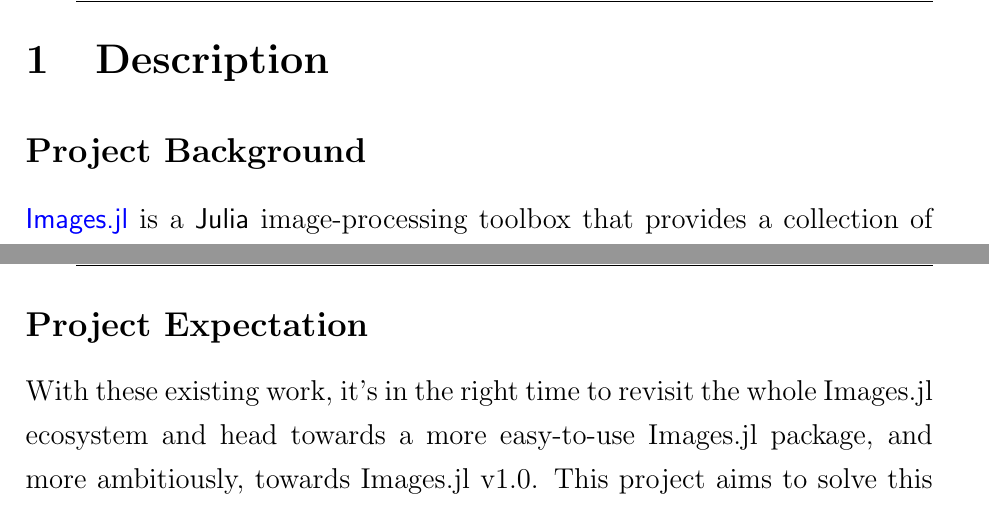
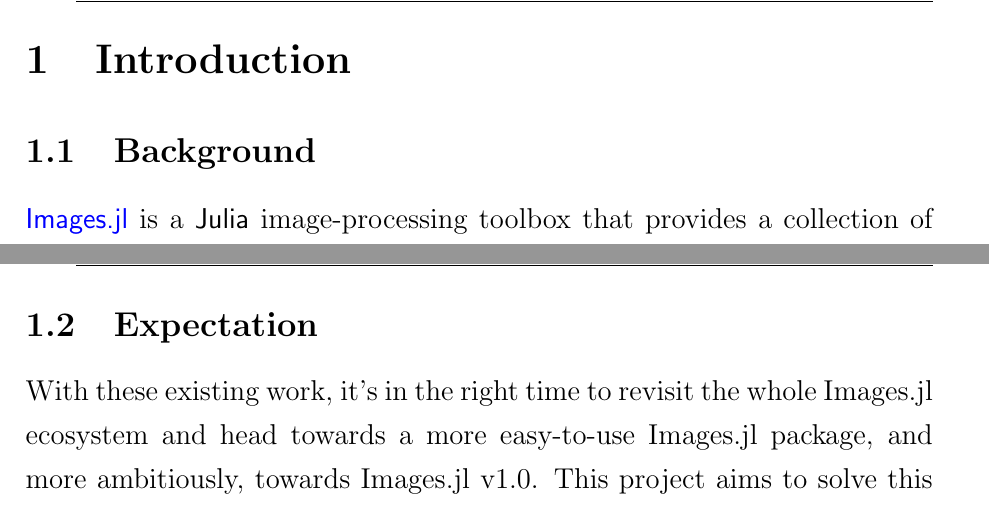
Before and after one commit to johnnychen94/GSoC2019, a LaTeX paper (Proposal/main.tex, which reads Proposal/project.tex): two parts of pages 2 and 4 of 13, joined at a grey line, cut at the place of the change. Compiled offline with pdfLaTeX.

Commit message:
update toc

```diff
--- a/Proposal/project.tex
+++ b/Proposal/project.tex
@@ -1,8 +1,8 @@
 % !TEX root = ./main.tex
 
-\section{Description}\label{sec:project}
+\section{Introduction}\label{sec:project}
 
-\subsection*{Project Background}
+\subsection{Background}
 
 \repoimages{} is a \langjulia image-processing toolbox that provides a collection of out-of-box functions\footnote{An overview of currently implemented image-processing functionalities is shown at \apicomparison.} to do image processing tasks just like \reposcikitimage{} and \matlabimageprocessing{} do.
 
@@ -51,7 +51,7 @@
 
 
 \newpage
-\subsection*{Project Expectation}
+\subsection{Expectation}
 With these existing work, it's in the right time to revisit the whole \images{} ecosystem and head towards a more easy-to-use \images{} package, and more ambitiously, towards \images{} \version{1.0}. This project aims to solve this problem by:
 \begin{enumerate}
     \item providing more comprehensive and integrated documentation on both style guide and ecosystem illustration, and
```
Also changed, not shown: Proposal/main.pdf.
